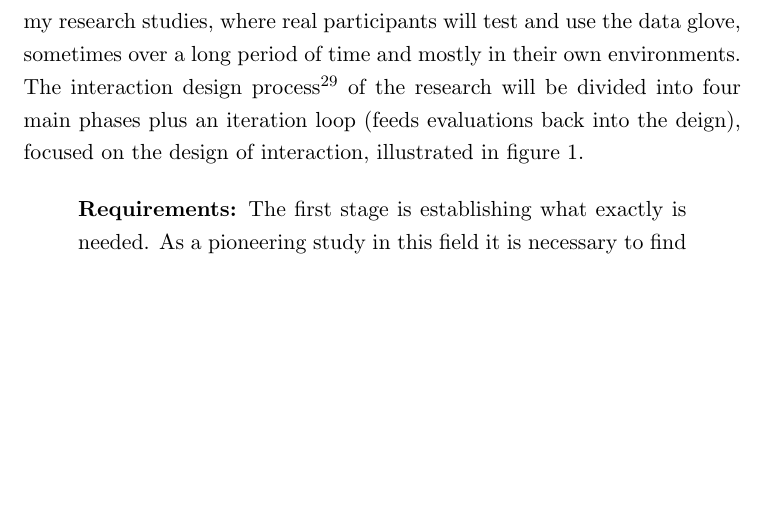
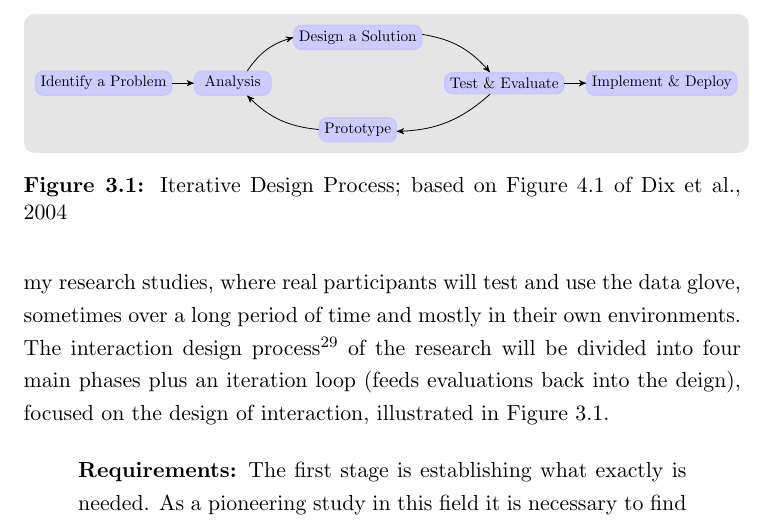
Before and after one commit to hadeelayoub/phd-upgrade-material, a LaTeX thesis (main.tex, which reads TeX_files/part01/chapter03.tex): part of page 37 of 52, cut at the place of the change, the shorter picture padded with empty space. Compiled offline with pdfLaTeX.

Commit message:
Addition of figure 3.1

```diff
--- a/TeX_files/part01/chapter03.tex
+++ b/TeX_files/part01/chapter03.tex
@@ -49,7 +49,40 @@ Referring to multiple resources on research methods in HCI\footcite{Cox2008} \fo
 In principle, interaction design research is ``learning by doing'': researchers identify a problem, design a solution, test and evaluate their proposal, and if not satisfied, try again using the feedback they gained from the research cycle.  While this is the essence of the approach, there are other key attributes of interaction design research that differentiate it from other problem-solving research methods. One being its emphasis is on scientific study. In interaction design research, the problem is studied systematically, and intervention is informed by theoretical considerations, which in my case will be the outcome of grounded theory research.  In Interaction design research, data is presented on an ongoing basis. All the while, the methodological tools are being refined to suit the demands of the research\footcite{OBrienRoryFacultyofInformationStudies2001}.
 
 Another reason that I chose Interaction design research, is because it is a user-cantered research methodology. Interaction design research focuses on turning the people involved in the studies and testing into researchers, too. ``People learn best, and more willingly apply what they have learned, when they do it themselves.  It also has a social dimension - the research takes place in real-world situations, and aims to solve real problems''\footcite{OBrienRoryFacultyofInformationStudies2001}. This is the exact setting for my research studies, where real participants will test and use the data glove, sometimes over a long period of time and mostly in their own environments.
-The interaction design process\footcite{Dix2004} of the research will be divided into four main phases plus an iteration loop (feeds evaluations back into the deign), focused on the design of interaction, illustrated in figure 1.
+The interaction design process\footcite{Dix2004} of the research will be divided into four main phases plus an iteration loop (feeds evaluations back into the deign), focused on the design of interaction, illustrated in Figure \ref{fig:idpdiagram}.
+
+\begin{figure}
+    \centering
+    \begin{tikzpicture}[node distance=1em, >=stealth', bend angle=45, auto, every node/.style={scale=0.7}]
+
+        \tikzstyle{place}=[rectangle, rounded corners, thick, draw=blue!22, fill=blue!20, minimum width=5em]
+
+        \tikzstyle{every label}=[red]
+
+        \begin{scope}
+            \node [place] (id)								{Identify a Problem};
+            \node [place] (an) [right=of id]               	{Analysis};
+            \node [place] (de) [right=of an, yshift=3em]	{Design a Solution};
+            \node [place] (pr) [below=of de, yshift=-3em]   	{Prototype};
+            \node [place] (ev) [right=of de, yshift=-3em]           		{Test \& Evaluate};
+            \node [place] (im) [right=of ev]               	{Implement \& Deploy};
+
+            \path (id) edge[->] (an);
+            \path (an) edge[->, bend left=20] (de);
+            \path (de) edge[->, bend left=20] (ev);
+            \path (ev) edge[->, bend left=20] (pr);
+            \path (pr) edge[->, bend left=20] (an);
+            \path (ev) edge[->] (im);
+        \end{scope}
+
+        \begin{pgfonlayer}{background}
+            \filldraw [line width=4mm,join=round,black!10]
+            (de.north  -| id.west) rectangle (pr.south  -| im.east);
+        \end{pgfonlayer}
+    \end{tikzpicture}
+    \caption{Iterative Design Process; based on Figure 4.1 of Dix et al., 2004}
+    \label{fig:idpdiagram}
+\end{figure}
 
 \begin{quote}
 \textbf{Requirements:} The first stage is establishing what exactly is needed. As a pioneering study in this field it is necessary to find out what is currently happening. For example, how do speech disabled individuals currently interact in public using sign language? How does the process of communication work?
--- a/main.tex
+++ b/main.tex
@@ -4,7 +4,15 @@
 \usepackage{filecontents}
 \usepackage{setspace}
 \usepackage{etoolbox}
+\usepackage{tikz}
+\usepackage[labelfont=bf]{caption}
 \usepackage[backend=biber, style=verbose]{biblatex}
+
+\protected\def\tikz@signal@path{\tikz@signal@path}
+
+\usetikzlibrary{arrows, shapes, snakes, automata, backgrounds, petri, positioning}
+
+
 
 \onehalfspacing
 
```
